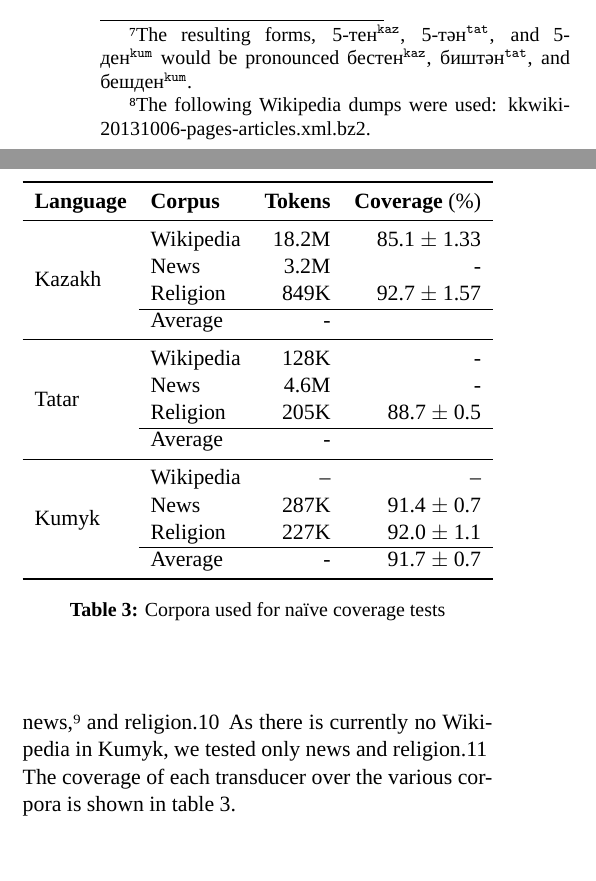
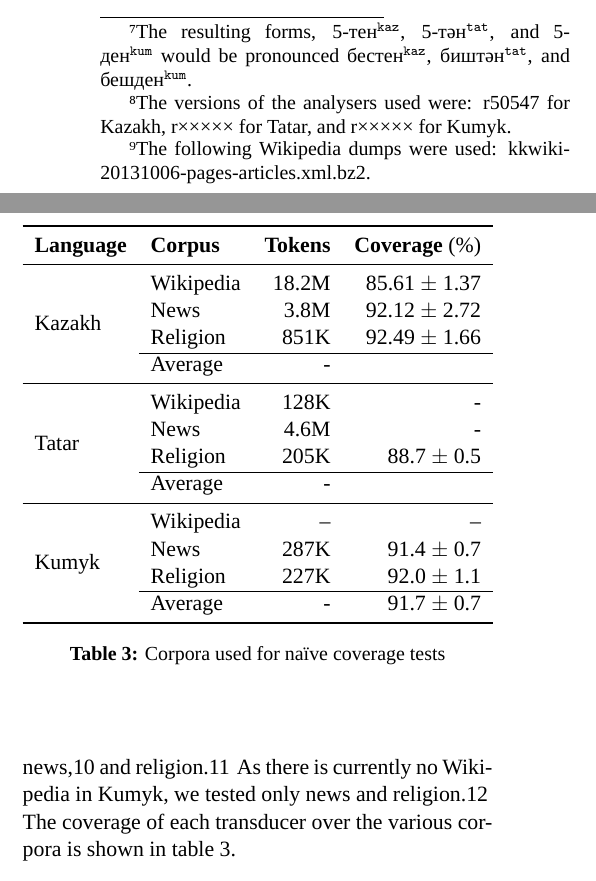
Before and after one commit to apertium/papers, a LaTeX document (kipchak-lrec-2013/kipchak-paper.tex): two parts of the columns of page 6 of 8, joined at a grey line, cut so that both start at the same text, the shorter picture padded with empty space. Compiled offline with XeLaTeX; a missing font is replaced by an installed copy or a similar font.

Commit message:
Kazakh coverage numbers, some other edits
git-svn-id: https://svn.code.sf.net/p/apertium/svn/branches/papers/@51052 72bbbca6-d526-0410-a7d9-f06f51895060

```diff
--- a/kipchak-lrec-2013/kipchak-paper.tex
+++ b/kipchak-lrec-2013/kipchak-paper.tex
@@ -373,7 +373,8 @@ This solution has the same issue as loanwords above.
 
 \section{Evaluation}\label{sec:evaluation}
 
-We have evaluated the morphological analysers in two ways. The first was by calculating the naïve coverage and mean ambiguity on freely available corpora. Naïve coverage refers to the percentage of surface forms in a given corpora that receive at least one analysis.  Forms counted by this measure may have other analyses which are not delivered by the transducer. The mean ambiguity measure was calculated as the average number of analyses returned per token in the corpus.
+%FIXME: revisions
+We have evaluated the morphological analysers\footnote{The versions of the analysers used were: r50547 for Kazakh, r××××× for Tatar, and r××××× for Kumyk.} in two ways. The first was by calculating the naïve coverage and mean ambiguity on freely available corpora. Naïve coverage refers to the percentage of surface forms in a given corpora that receive at least one analysis.  Forms counted by this measure may have other analyses which are not delivered by the transducer. The mean ambiguity measure was calculated as the average number of analyses returned per token in the corpus.
 
 %by performing an evaluation of precision and recall on some smaller, hand-validated test sets.
 
@@ -381,7 +382,7 @@ We have evaluated the morphological analysers in two ways. The first was by calc
 
 %FIXME: sources
 We tested the coverage of the Kazakh and Tatar analysers over three separate domains: encyclopaedic text,\footnote{The following Wikipedia dumps were used: kkwiki-20131006-pages-articles.xml.bz2.} %FIXME
- news,\footnote{All content from \url{http://www.azattyq.org/} for 2010 was used for Kazakh, as well as all content from 2005 to 2011 on \url{http://tat.tatar-inform.ru} for Tatar.} and religion.\footnote{We used a Kazakh bible translation available from \url{https://kkitap.net/} and a Tatar translation of the New Testament available from \url{http://ibt.org.ru}}  As there is currently no Wikipedia in Kumyk, we tested only news and religion.\footnote{The bible corpus is from \url{http://ibt.org.ru/} and the news corpus consists of all Kumyk content from \url{http://sh-tavisi.etnosmi.ru/}.}
+ news,\footnote{All content from \url{http://www.azattyq.org/} for 2010 was used for Kazakh, as well as all content from 2005 to 2011 on \url{http://tat.tatar-inform.ru} for Tatar.} and religion.\footnote{We used a Kazakh bible translation available from \url{https://kkitap.net/} and Quran translation available from \url{http://kuran.kz/}, as well as Tatar and Kumyk translations of the New Testament available from \url{http://ibt.org.ru}.}  As there is currently no Wikipedia in Kumyk, we tested only news and religion.\footnote{The bible corpus is from \url{http://ibt.org.ru/} and the news corpus consists of all Kumyk content from \url{http://sh-tavisi.etnosmi.ru/}.}
 
 % Kazakh, religion: kaz.bible.kkitap.txt.bz2, kaz.quran.altay.txt.bz2
 % Kazakh, wp: kaz.wikipedia2.2013.txt.bz2
@@ -402,9 +403,9 @@ The coverage of each transducer over the various corpora is shown in table \ref{
 \toprule
 \textbf{Language} & \textbf{Corpus} & \textbf{Tokens} & \textbf{Coverage} (\%) \\
 \midrule
-\multirow{4}{*}{Kazakh} & Wikipedia & 18.2M &  85.1 $\pm$ 1.33 \\
-	& News & 3.2M & - \\
-	& Religion & 849K & 92.7 $\pm$ 1.57 \\\cline{2-4}
+\multirow{4}{*}{Kazakh} & Wikipedia & 18.2M & 85.61 $\pm$ 1.37 \\
+	& News & 3.8M & 92.12 $\pm$ 2.72  \\
+	& Religion & 851K & 92.49 $\pm$ 1.66 \\\cline{2-4}
 	& Average & - &  \\
 \midrule
 \multirow{4}{*}{Tatar} & Wikipedia & 128K &  - \\
```
Also changed, not shown: kipchak-lrec-2013/kipchak-paper.pdf, kipchak-lrec-2013/kipchak-paper.tex (2 more changed lines).
